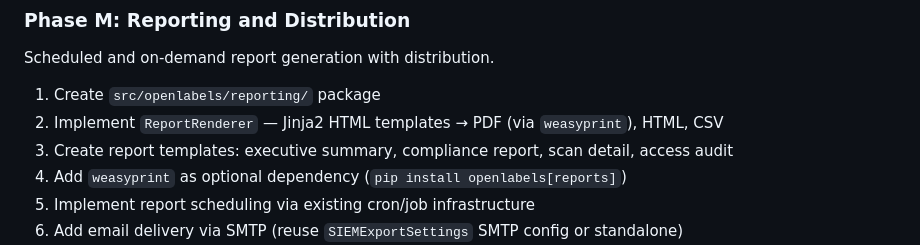
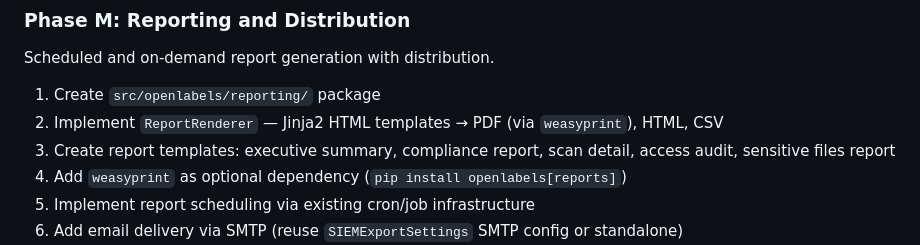
Before and after one commit to chillbot-io/openlabels, a Markdown page: docs/OLAP_AND_DATA_LAKE_ARCHITECTURE_PLAN.md, the part around the change. Drawn GitHub-style.

Commit message:
Add sensitive files report to Phase M template list
https://claude.ai/code/session_01LmwoqwLmRrZ9pm6DJpSby4

```diff
--- a/docs/OLAP_AND_DATA_LAKE_ARCHITECTURE_PLAN.md
+++ b/docs/OLAP_AND_DATA_LAKE_ARCHITECTURE_PLAN.md
@@ -3201,7 +3201,7 @@ Scheduled and on-demand report generation with distribution.
 
 1. Create `src/openlabels/reporting/` package
 2. Implement `ReportRenderer` — Jinja2 HTML templates → PDF (via `weasyprint`), HTML, CSV
-3. Create report templates: executive summary, compliance report, scan detail, access audit
+3. Create report templates: executive summary, compliance report, scan detail, access audit, sensitive files report
 4. Add `weasyprint` as optional dependency (`pip install openlabels[reports]`)
 5. Implement report scheduling via existing cron/job infrastructure
 6. Add email delivery via SMTP (reuse `SIEMExportSettings` SMTP config or standalone)
```
